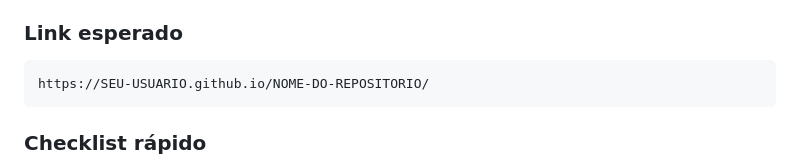
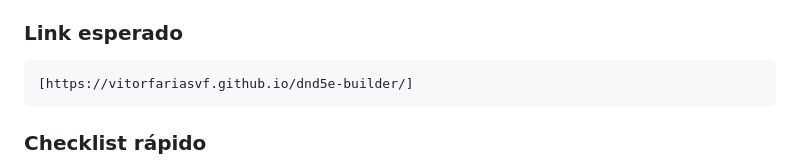
Before and after one commit to VitorFariasVF/dnd5e-builder, a Markdown page: README.md, the part around the change. GitHub-like rendering.

````diff
--- a/README.md
+++ b/README.md
@@ -77,7 +77,7 @@ Depois de subir o projeto para o GitHub, você pode publicar pelo GitHub Pages.
 
 ### Link esperado
 ```text
-https://SEU-USUARIO.github.io/NOME-DO-REPOSITORIO/
+[https://vitorfariasvf.github.io/dnd5e-builder/]
 ```
 
 ### Checklist rápido
````
